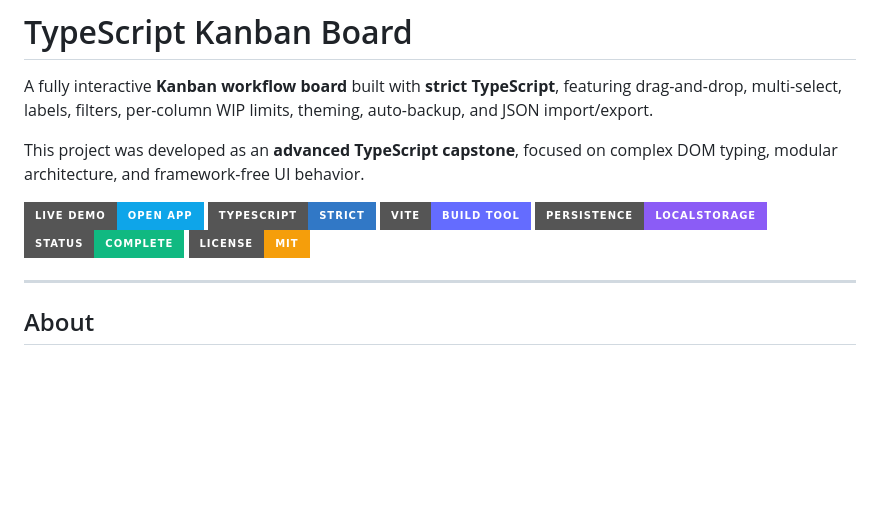
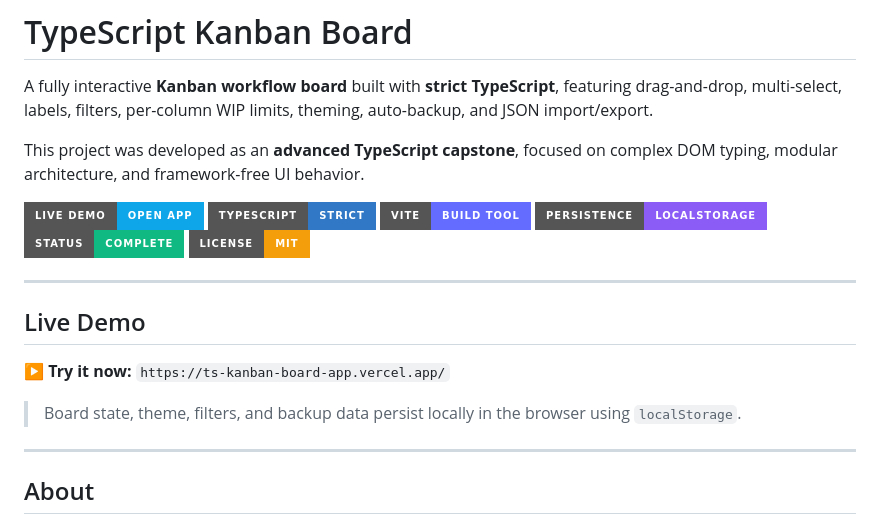
Before and after one commit to conorgregson/ts-kanban-board, a Markdown page: README.md, the part around the change. Rendered like a GitHub page; badges without logos; blank space fills up the shorter version.

Commit message:
docs: update README with live demo link

```diff
--- a/README.md
+++ b/README.md
@@ -10,6 +10,15 @@ This project was developed as an **advanced TypeScript capstone**, focused on co
 ![LocalStorage](https://img.shields.io/badge/Persistence-LocalStorage-8b5cf6?style=for-the-badge&logo=googlechrome&logoColor=white)
 ![Status](https://img.shields.io/badge/Status-Complete-10b981?style=for-the-badge)
 ![License](https://img.shields.io/badge/License-MIT-f59e0b?style=for-the-badge)
+
+---
+
+## Live Demo
+
+**▶ Try it now:**
+`https://ts-kanban-board-app.vercel.app/`
+
+> Board state, theme, filters, and backup data persist locally in the browser using `localStorage`.
 
 ---
 
```
